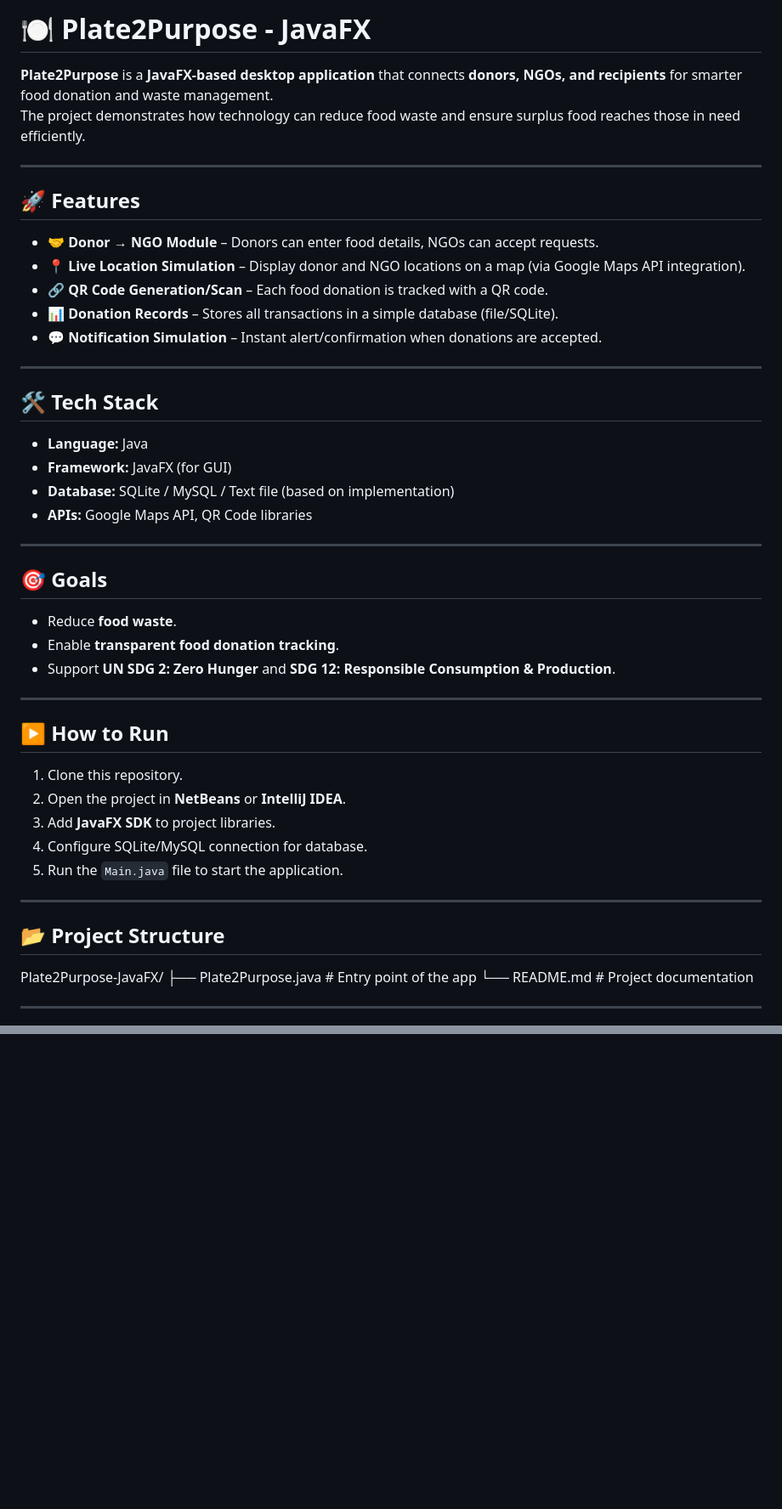
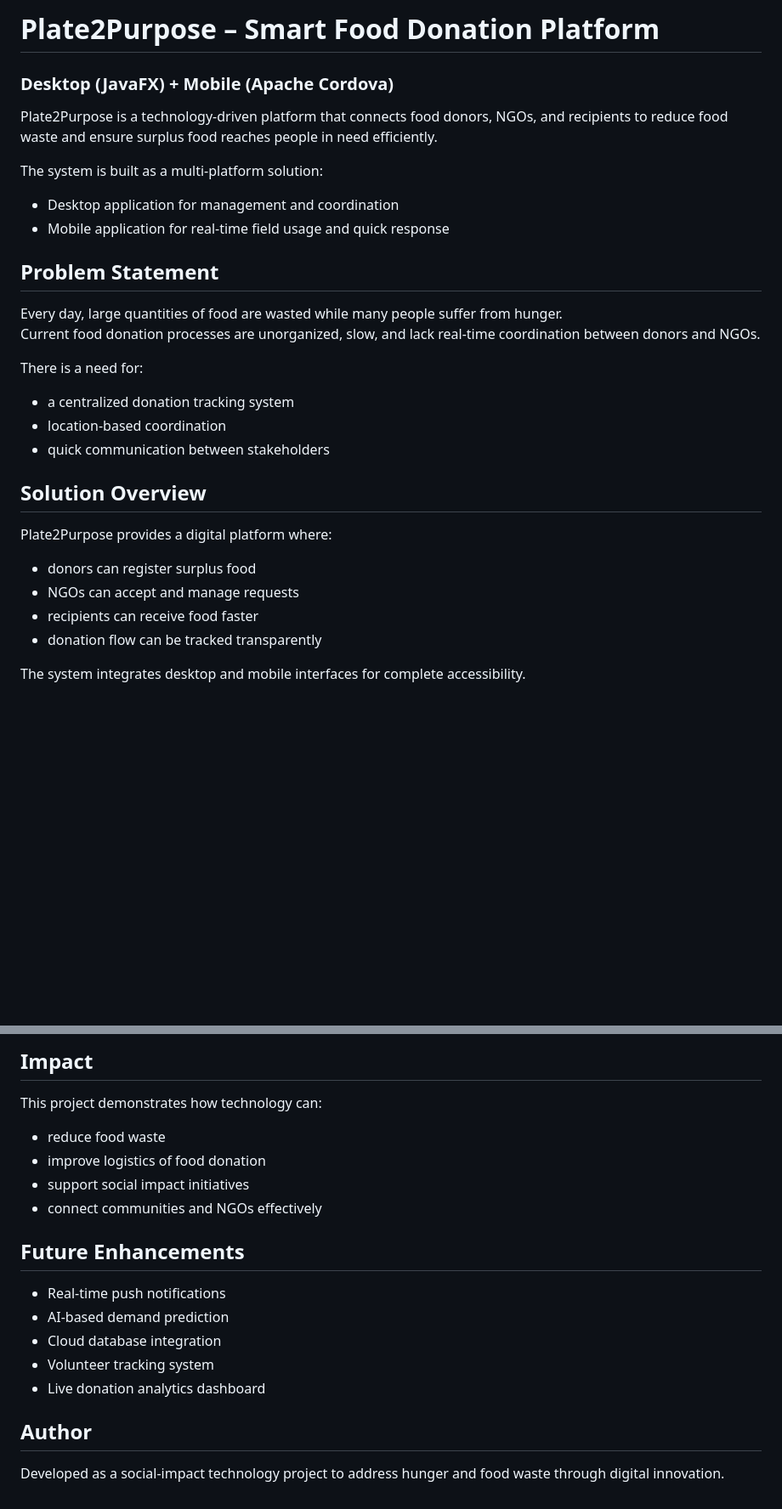
Before and after one commit to sridss07/Plate2Purpose, a Markdown page: README.md, 2 parts joined by grey strips. Shown at 85% size. Rendered like a GitHub page; blank space fills up the shorter version.

```diff
--- a/README.md
+++ b/README.md
@@ -1,47 +1,33 @@
-# 🍽️ Plate2Purpose - JavaFX
+# Plate2Purpose – Smart Food Donation Platform
+### Desktop (JavaFX) + Mobile (Apache Cordova)
 
-**Plate2Purpose** is a **JavaFX-based desktop application** that connects **donors, NGOs, and recipients** for smarter food donation and waste management.
-The project demonstrates how technology can reduce food waste and ensure surplus food reaches those in need efficiently.
+Plate2Purpose is a technology-driven platform that connects food donors, NGOs, and recipients to reduce food waste and ensure surplus food reaches people in need efficiently.
 
----
+The system is built as a multi-platform solution:
+- Desktop application for management and coordination
+- Mobile application for real-time field usage and quick response
 
-## 🚀 Features
-- 🤝 **Donor → NGO Module** – Donors can enter food details, NGOs can accept requests.
-- 📍 **Live Location Simulation** – Display donor and NGO locations on a map (via Google Maps API integration).
-- 🔗 **QR Code Generation/Scan** – Each food donation is tracked with a QR code.
-- 📊 **Donation Records** – Stores all transactions in a simple database (file/SQLite).
-- 💬 **Notification Simulation** – Instant alert/confirmation when donations are accepted.
 
----
+## Problem Statement
 
-## 🛠️ Tech Stack
-- **Language:** Java
-- **Framework:** JavaFX (for GUI)
-- **Database:** SQLite / MySQL / Text file (based on implementation)
-- **APIs:** Google Maps API, QR Code libraries
+Every day, large quantities of food are wasted while many people suffer from hunger.
+Current food donation processes are unorganized, slow, and lack real-time coordination between donors and NGOs.
 
----
+There is a need for:
+- a centralized donation tracking system
+- location-based coordination
+- quick communication between stakeholders
 
-## 🎯 Goals
-- Reduce **food waste**.
-- Enable **transparent food donation tracking**.
-- Support **UN SDG 2: Zero Hunger** and **SDG 12: Responsible Consumption & Production**.
 
----
+## Solution Overview
 
-## ▶️ How to Run
-1. Clone this repository.
-2. Open the project in **NetBeans** or **IntelliJ IDEA**.
-3. Add **JavaFX SDK** to project libraries.
-4. Configure SQLite/MySQL connection for database.
-5. Run the `Main.java` file to start the application.
+Plate2Purpose provides a digital platform where:
 
----
+- donors can register surplus food
+- NGOs can accept and manage requests
+- recipients can receive food faster
+- donation flow can be tracked transparently
 
-## 📂 Project Structure
-Plate2Purpose-JavaFX/
-├──  Plate2Purpose.java # Entry point of the app
-└── README.md # Project documentation
+The system integrates desktop and mobile interfaces for complete accessibility.
 
----
 
@@ -67,0 +111,22 @@ Built with **JavaFX** for sustainable development.
+## Impact
+
+This project demonstrates how technology can:
+
+- reduce food waste
+- improve logistics of food donation
+- support social impact initiatives
+- connect communities and NGOs effectively
+
+
+## Future Enhancements
+
+- Real-time push notifications
+- AI-based demand prediction
+- Cloud database integration
+- Volunteer tracking system
+- Live donation analytics dashboard
+
+
+## Author
+
+Developed as a social-impact technology project to address hunger and food waste through digital innovation.
```
Also changed, not shown: other parts of README.md (+75 -18 lines).
